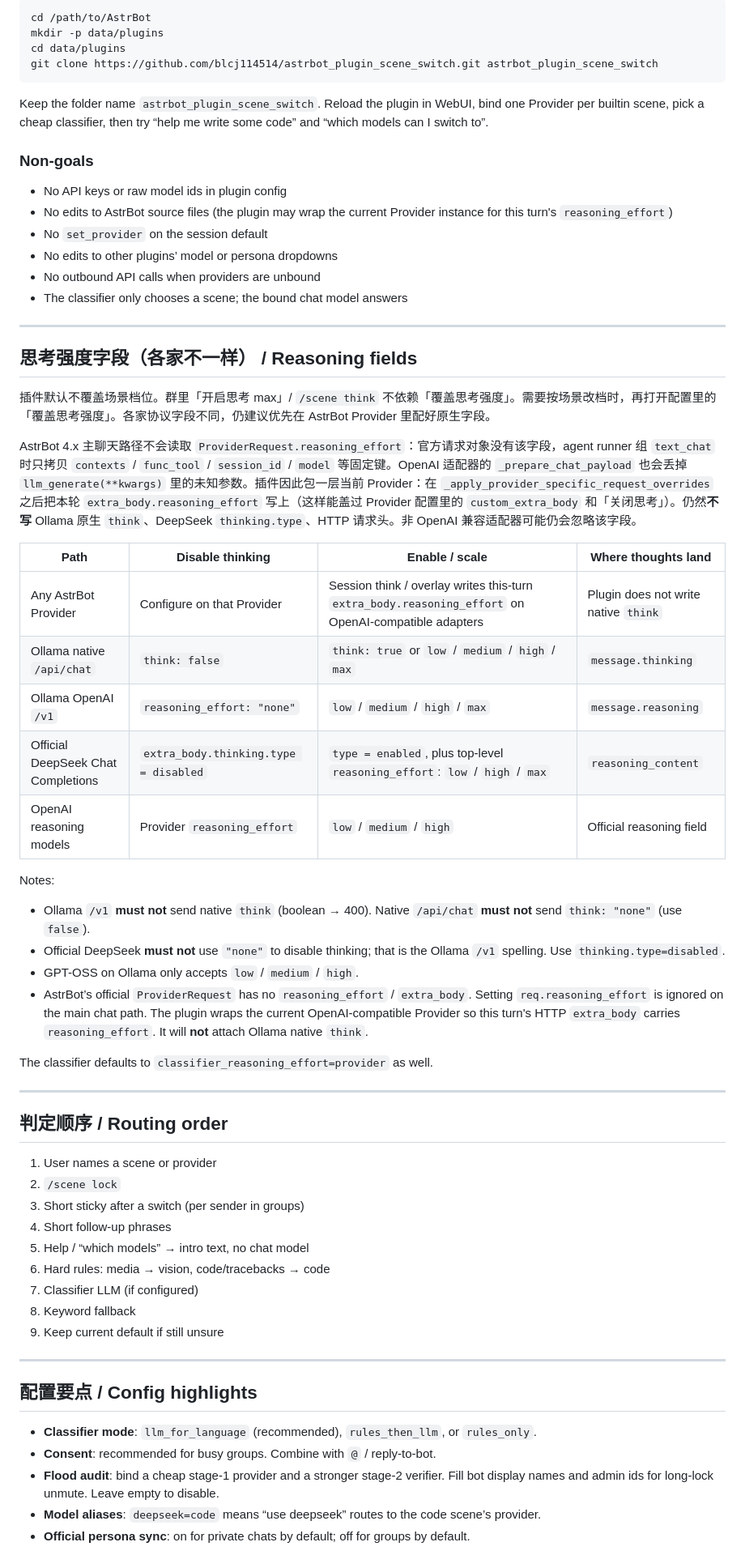
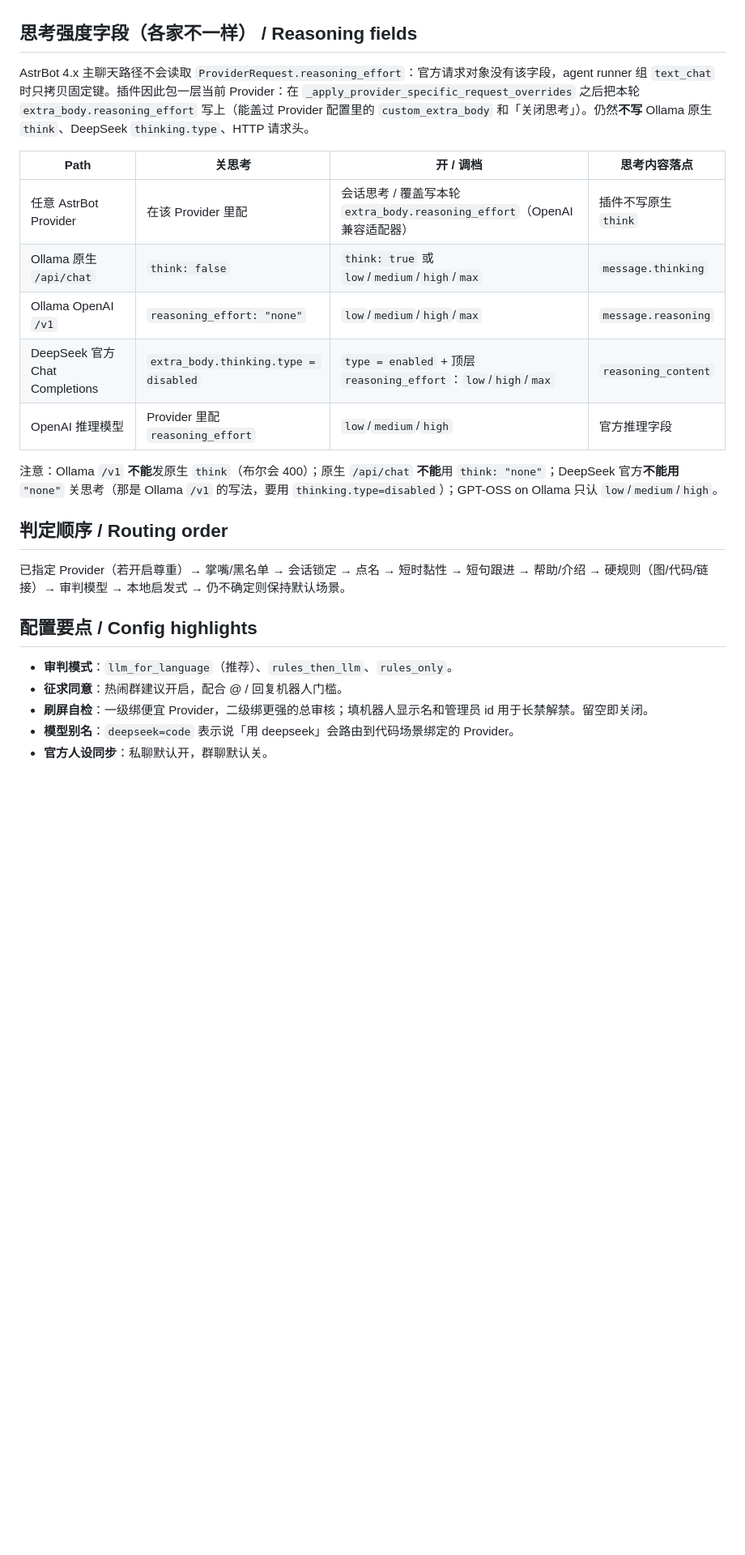
Before and after one commit to blcj114514/astrbot_plugin_scene_switch, a Markdown page: README.md, the part around one of its changes. Shown at 81% size. Rendered like a GitHub page; blank space fills up the shorter version.

````diff
--- a/README.md
+++ b/README.md
@@ -176,67 +121,26 @@ Open-source defaults: plugin **on**, **consent required**, flood audit **off**.
-```bash
-cd /path/to/AstrBot
-mkdir -p data/plugins
-cd data/plugins
-git clone https://github.com/blcj114514/astrbot_plugin_scene_switch.git astrbot_plugin_scene_switch
-```
-
-Keep the folder name `astrbot_plugin_scene_switch`. Reload the plugin in WebUI, bind one Provider per builtin scene, pick a cheap classifier, then try “help me write some code” and “which models can I switch to”.
-
-### Non-goals
-
-- No API keys or raw model ids in plugin config
-- No edits to AstrBot source files (the plugin may wrap the current Provider instance for this turn's `reasoning_effort`)
-- No `set_provider` on the session default
-- No edits to other plugins’ model or persona dropdowns
-- No outbound API calls when providers are unbound
-- The classifier only chooses a scene; the bound chat model answers
-
----
-
 ## 思考强度字段（各家不一样） / Reasoning fields
 
-插件默认不覆盖场景档位。群里「开启思考 max」/ `/scene think` 不依赖「覆盖思考强度」。需要按场景改档时，再打开配置里的「覆盖思考强度」。各家协议字段不同，仍建议优先在 AstrBot Provider 里配好原生字段。
+AstrBot 4.x 主聊天路径不会读取 `ProviderRequest.reasoning_effort`：官方请求对象没有该字段，agent runner 组 `text_chat` 时只拷贝固定键。插件因此包一层当前 Provider：在 `_apply_provider_specific_request_overrides` 之后把本轮 `extra_body.reasoning_effort` 写上（能盖过 Provider 配置里的 `custom_extra_body` 和「关闭思考」）。仍然**不写** Ollama 原生 `think`、DeepSeek `thinking.type`、HTTP 请求头。
 
-AstrBot 4.x 主聊天路径不会读取 `ProviderRequest.reasoning_effort`：官方请求对象没有该字段，agent runner 组 `text_chat` 时只拷贝 `contexts` / `func_tool` / `session_id` / `model` 等固定键。OpenAI 适配器的 `_prepare_chat_payload` 也会丢掉 `llm_generate(**kwargs)` 里的未知参数。插件因此包一层当前 Provider：在 `_apply_provider_specific_request_overrides` 之后把本轮 `extra_body.reasoning_effort` 写上（这样能盖过 Provider 配置里的 `custom_extra_body` 和「关闭思考」）。仍然**不写** Ollama 原生 `think`、DeepSeek `thinking.type`、HTTP 请求头。非 OpenAI 兼容适配器可能仍会忽略该字段。
+| Path | 关思考 | 开 / 调档 | 思考内容落点 |
+| --- | --- | --- | --- |
+| 任意 AstrBot Provider | 在该 Provider 里配 | 会话思考 / 覆盖写本轮 `extra_body.reasoning_effort`（OpenAI 兼容适配器） | 插件不写原生 `think` |
+| Ollama 原生 `/api/chat` | `think: false` | `think: true` 或 `low`/`medium`/`high`/`max` | `message.thinking` |
+| Ollama OpenAI `/v1` | `reasoning_effort: "none"` | `low`/`medium`/`high`/`max` | `message.reasoning` |
+| DeepSeek 官方 Chat Completions | `extra_body.thinking.type = disabled` | `type = enabled` + 顶层 `reasoning_effort`：`low`/`high`/`max` | `reasoning_content` |
+| OpenAI 推理模型 | Provider 里配 `reasoning_effort` | `low`/`medium`/`high` | 官方推理字段 |
 
-| Path | Disable thinking | Enable / scale | Where thoughts land |
-| --- | --- | --- | --- |
-| Any AstrBot Provider | Configure on that Provider | Session think / overlay writes this-turn `extra_body.reasoning_effort` on OpenAI-compatible adapters | Plugin does not write native `think` |
-| Ollama native `/api/chat` | `think: false` | `think: true` or `low` / `medium` / `high` / `max` | `message.thinking` |
-| Ollama OpenAI `/v1` | `reasoning_effort: "none"` | `low` / `medium` / `high` / `max` | `message.reasoning` |
-| Official DeepSeek Chat Completions | `extra_body.thinking.type = disabled` | `type = enabled`, plus top-level `reasoning_effort`: `low` / `high` / `max` | `reasoning_content` |
-| OpenAI reasoning models | Provider `reasoning_effort` | `low` / `medium` / `high` | Official reasoning field |
-
-Notes:
-
-- Ollama `/v1` **must not** send native `think` (boolean → 400). Native `/api/chat` **must not** send `think: "none"` (use `false`).
-- Official DeepSeek **must not** use `"none"` to disable thinking; that is the Ollama `/v1` spelling. Use `thinking.type=disabled`.
-- GPT-OSS on Ollama only accepts `low` / `medium` / `high`.
-- AstrBot’s official `ProviderRequest` has no `reasoning_effort` / `extra_body`. Setting `req.reasoning_effort` is ignored on the main chat path. The plugin wraps the current OpenAI-compatible Provider so this turn's HTTP `extra_body` carries `reasoning_effort`. It will **not** attach Ollama native `think`.
-
-The classifier defaults to `classifier_reasoning_effort=provider` as well.
-
----
+注意：Ollama `/v1` **不能**发原生 `think`（布尔会 400）；原生 `/api/chat` **不能**用 `think: "none"`；DeepSeek 官方**不能用** `"none"` 关思考（那是 Ollama `/v1` 的写法，要用 `thinking.type=disabled`）；GPT-OSS on Ollama 只认 `low`/`medium`/`high`。
 
 ## 判定顺序 / Routing order
 
-1. User names a scene or provider
-2. `/scene lock`
-3. Short sticky after a switch (per sender in groups)
-4. Short follow-up phrases
-5. Help / “which models” → intro text, no chat model
-6. Hard rules: media → vision, code/tracebacks → code
-7. Classifier LLM (if configured)
-8. Keyword fallback
-9. Keep current default if still unsure
-
----
+已指定 Provider（若开启尊重）→ 掌嘴/黑名单 → 会话锁定 → 点名 → 短时黏性 → 短句跟进 → 帮助/介绍 → 硬规则（图/代码/链接）→ 审判模型 → 本地启发式 → 仍不确定则保持默认场景。
 
 ## 配置要点 / Config highlights
 
-- **Classifier mode**: `llm_for_language` (recommended), `rules_then_llm`, or `rules_only`.
-- **Consent**: recommended for busy groups. Combine with `@` / reply-to-bot.
-- **Flood audit**: bind a cheap stage-1 provider and a stronger stage-2 verifier. Fill bot display names and admin ids for long-lock unmute. Leave empty to disable.
-- **Model aliases**: `deepseek=code` means “use deepseek” routes to the code scene’s provider.
-- **Official persona sync**: on for private chats by default; off for groups by default.
+- **审判模式**：`llm_for_language`（推荐）、`rules_then_llm`、`rules_only`。
+- **征求同意**：热闹群建议开启，配合 @ / 回复机器人门槛。
+- **刷屏自检**：一级绑便宜 Provider，二级绑更强的总审核；填机器人显示名和管理员 id 用于长禁解禁。留空即关闭。
+- **模型别名**：`deepseek=code` 表示说「用 deepseek」会路由到代码场景绑定的 Provider。
+- **官方人设同步**：私聊默认开，群聊默认关。
 
````
Also changed, not shown: other parts of README.md (+86 -162 lines).
